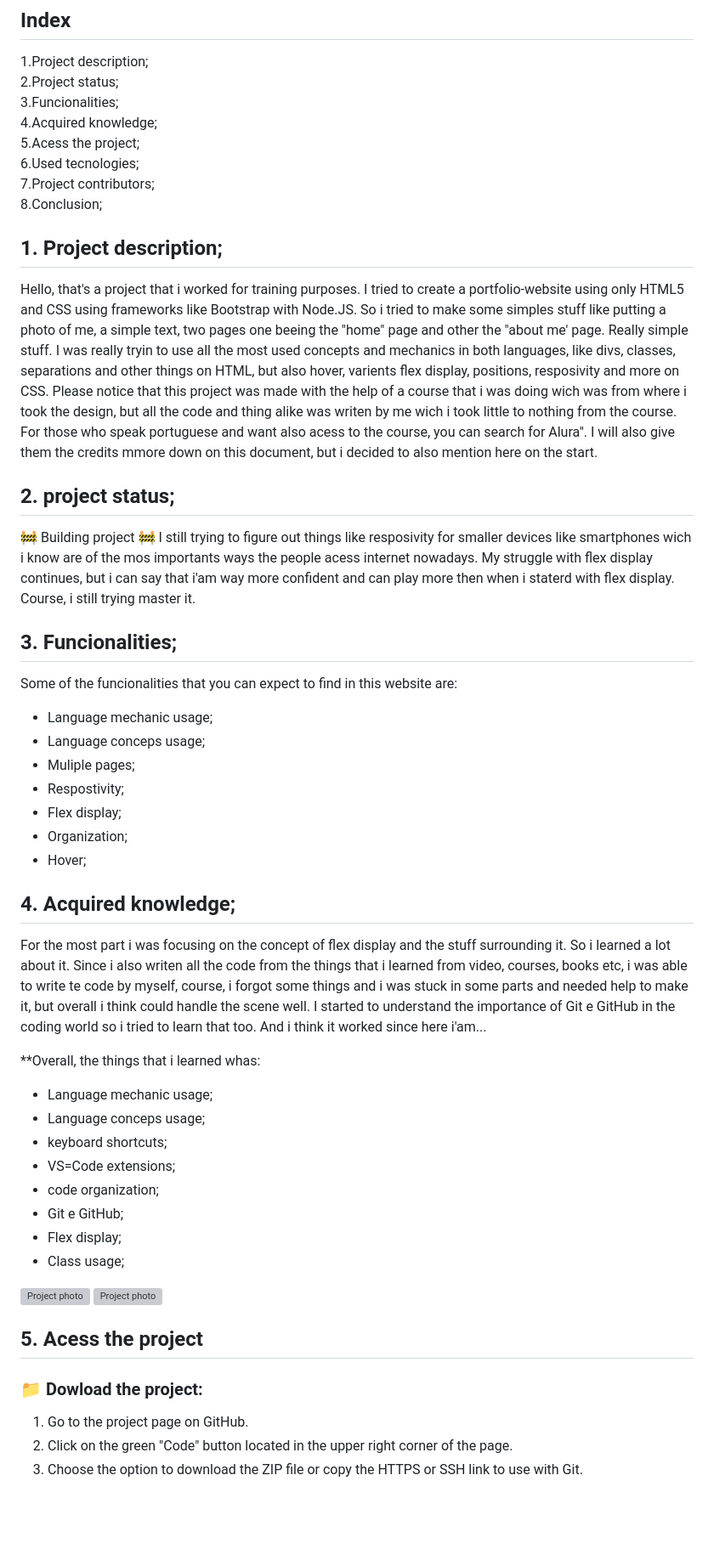
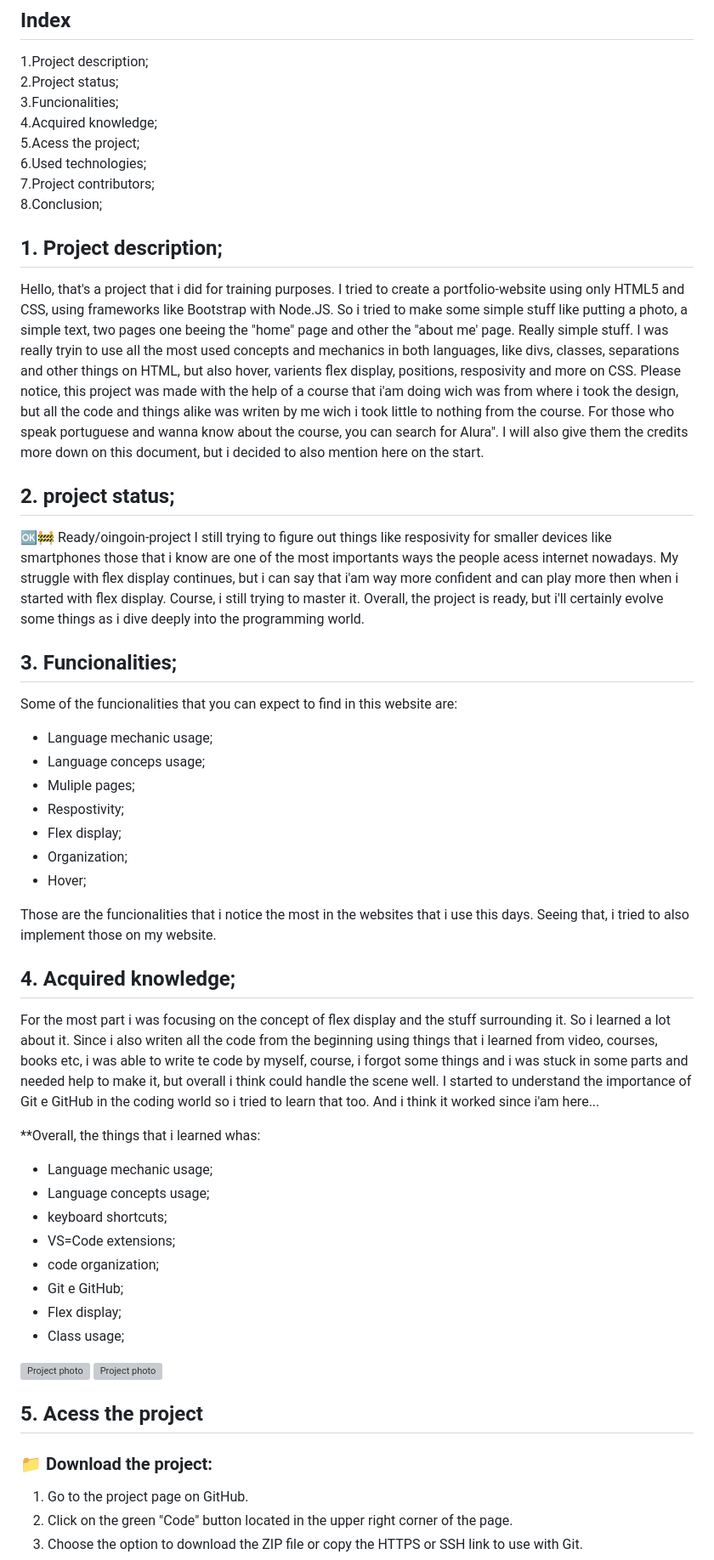
Before and after one commit to Vitorantonio3301/Portfolio-website, a Markdown page: README.md, the part around the change printed below. Shown: that part at 85% size. GitHub-like rendering; blank space fills up the shorter version; grey boxes are pictures that could not be loaded.

```diff
--- a/README.md
+++ b/README.md
@@ -8,22 +8,23 @@
 3.Funcionalities;<br>
 4.Acquired knowledge;<br>
 5.Acess the project;<br>
-6.Used tecnologies;<br>
+6.Used technologies;<br>
 7.Project contributors;<br>
 8.Conclusion;<br>
 
 ## 1. Project description;
-Hello, that's a project that i worked for training purposes. I tried to create a portfolio-website using only HTML5 and CSS using frameworks like Bootstrap with Node.JS.
-So i tried to make some simples stuff like putting a photo of me, a simple text, two pages one beeing the "home" page and other the "about me' page. Really simple stuff.
+Hello, that's a project that i did for training purposes. I tried to create a portfolio-website using only HTML5 and CSS, using frameworks like Bootstrap with Node.JS.
+So i tried to make some simple stuff like putting a photo, a simple text, two pages one beeing the "home" page and other the "about me' page. Really simple stuff.
 I was really tryin to use all the most used concepts and mechanics in both languages, like divs, classes, separations and other things on HTML, but also hover, varients
-flex display, positions, resposivity and more on CSS. Please notice that this project was made with the help of a course that i was doing wich was from where i took the design,
-but all the code and thing alike was writen by me wich i took little to nothing from the course. For those who speak portuguese and want also acess to the course, you can search
-for Alura". I will also give them the credits mmore down on this document, but i decided to also mention here on the start.
+flex display, positions, resposivity and more on CSS. Please notice,  this project was made with the help of a course that i'am doing wich was from where i took the design,
+but all the code and things alike was writen by me wich i took little to nothing from the course. For those who speak portuguese and wanna know about the course, you can search
+for Alura". I will also give them the credits more down on this document, but i decided to also mention here on the start.
 
 ## 2. project status;
-🚧 Building project 🚧
-I still trying to figure out things like resposivity for smaller devices like smartphones wich i know are of the mos importants ways the people acess internet nowadays.
-My struggle with flex display continues, but  i can say that i'am way more confident and can play more then when i staterd with flex display. Course, i still trying master it.
+🆗🚧 Ready/oingoin-project
+I still trying to figure out things like resposivity for smaller devices like smartphones those that i know are one of the most importants ways the people acess internet nowadays.
+My struggle with flex display continues, but  i can say that i'am way more confident and can play more then when i started with flex display. Course, i still trying to master it.
+Overall, the project is ready, but i'll certainly evolve some things as i dive deeply into the programming world.
 
 ## 3. Funcionalities;
 Some of the funcionalities that you can expect to find in this website are:
@@ -35,15 +36,17 @@ Some of the funcionalities that you can expect to find in this website are:
 - Organization;
 - Hover;
 
+Those are the funcionalities that i notice the most in the websites that i use this days. Seeing that, i tried to also implement those on my website.
+
 ## 4. Acquired knowledge;</h2>
 For the most part i was focusing on the concept of flex display and the stuff surrounding it. So i learned a lot about it.
-Since i also writen all the code from the things that i learned from video, courses, books etc, i was able to write te code by myself,
+Since i also writen all the code from the beginning using things that i learned from video, courses, books etc, i was able to write te code by myself,
 course, i forgot some things and i was stuck in some parts and needed help to make it, but overall i think could handle the scene well.
-I started to understand the importance of Git e GitHub in the coding world so i tried to learn that too. And i think it worked since here i'am...
+I started to understand the importance of Git e GitHub in the coding world so i tried to learn that too. And i think it worked since i'am here...
 
 **Overall, the things that i learned whas:
 - Language mechanic usage;
-- Language conceps usage;
+- Language concepts usage;
 - keyboard shortcuts;
 - VS=Code extensions;
 - code organization;
@@ -51,14 +54,13 @@ I started to understand the importance of Git e GitHub in the coding world so i
 - Flex display;
 - Class usage;
 
-
 <div style="display: inline">
   <img src="Project screenshot.png" alt="Project photo" width="400px" height="300px">
   <img src="Project screenshot (2).png" alt="Project photo" width="400px" height="300px">
 </div>
 
 ## 5. Acess the project
-### 📁 Dowload the project:
+### 📁 Download the project:
 
 1. Go to the project page on GitHub.
 2. Click on the green "Code" button located in the upper right corner of the page.
```
Also changed, not shown: other parts of README.md (+12 -1 lines).
